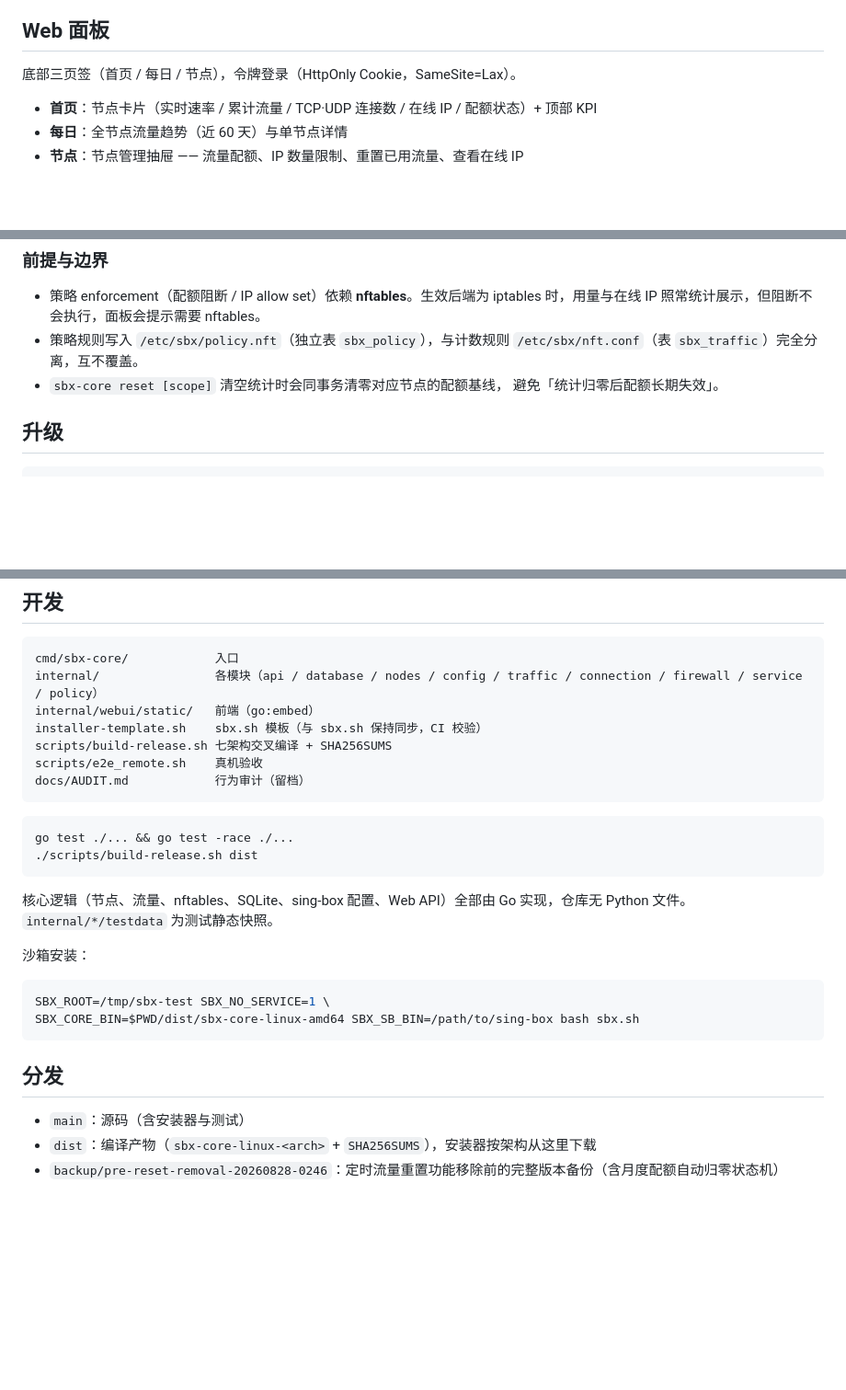
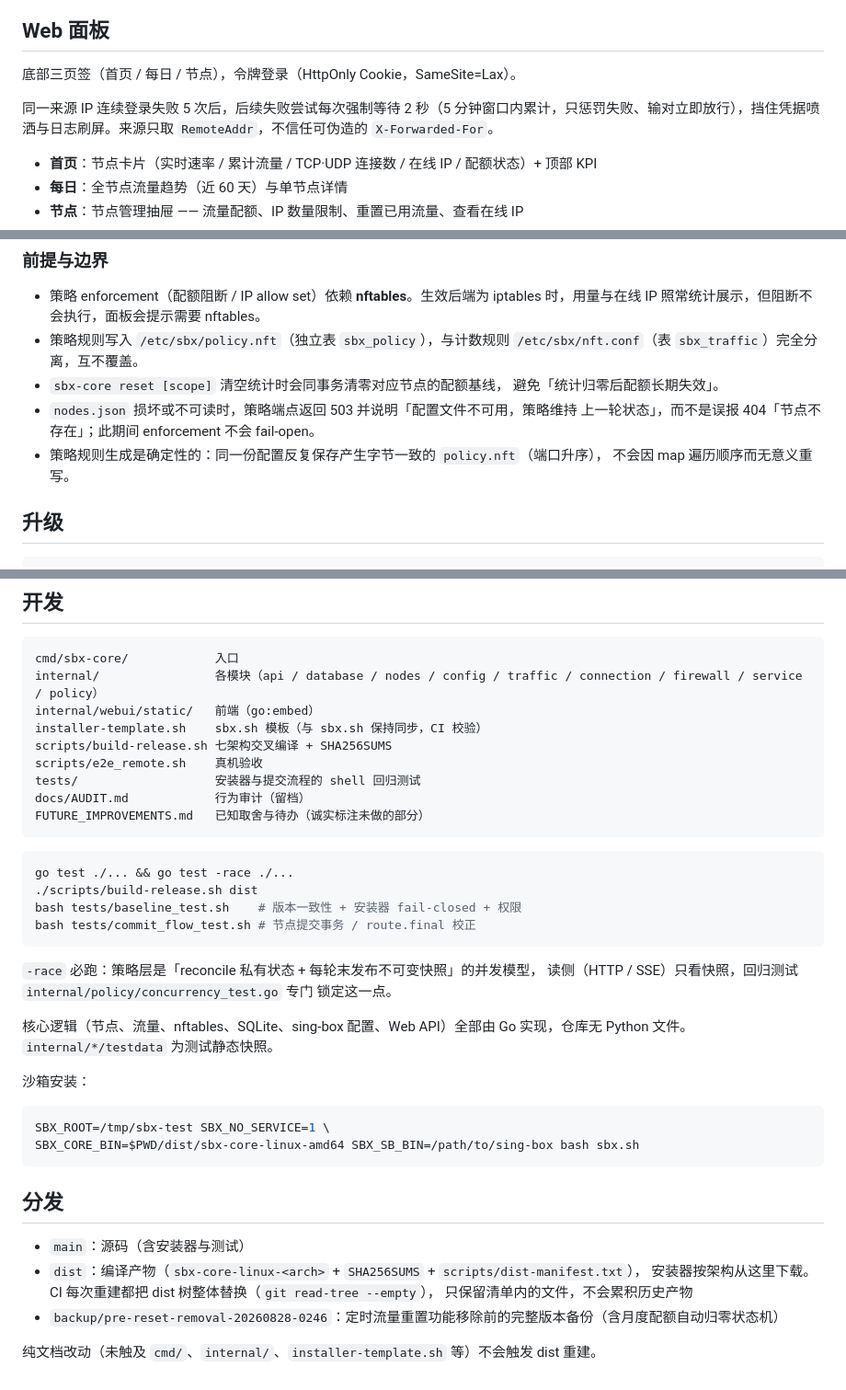
Before and after one commit to k6nfmm7dbr-commits/sbx, a Markdown page: README.md, 3 parts joined by grey strips. Shown at 92% size. Rendered like a GitHub page; blank space fills up the shorter version.

Commit message:
docs: README 补齐复审修复后的行为说明
cc6bd87 修复了 15 项问题，但只有部分体现在 README。本次补齐用户/
开发者会真正遇到的几处行为变化：

- Web 面板：登录失败节流（同源 IP 连续失败 5 次后每次失败等 2s，
  只惩罚失败；来源只取 RemoteAddr 不信 X-Forwarded-For）
- 策略前提与边界：nodes.json 损坏返回 503 而非误报 404、
  期间 enforcement 不 fail-open；policy.nft 生成确定性（端口升序、
  重复保存字节一致）
- 开发：补 tests/ 与 FUTURE_IMPROVEMENTS.md 说明，列出两个 shell
  回归测试入口，说明 -race 必跑的原因（策略层快照并发模型）
- 分发：dist 树整体替换（git read-tree --empty）只保留清单内文件、
  不累积历史产物；纯文档改动不触发 dist 重建

无代码改动。README「当前版本」代码块格式未动（baseline_test 依赖）。

````diff
--- a/README.md
+++ b/README.md
@@ -55,6 +55,8 @@ v3.0.6
 
 底部三页签（首页 / 每日 / 节点），令牌登录（HttpOnly Cookie，SameSite=Lax）。
 
+同一来源 IP 连续登录失败 5 次后，后续失败尝试每次强制等待 2 秒（5 分钟窗口内累计，只惩罚失败、输对立即放行），挡住凭据喷洒与日志刷屏。来源只取 `RemoteAddr`，不信任可伪造的 `X-Forwarded-For`。
+
 - **首页**：节点卡片（实时速率 / 累计流量 / TCP·UDP 连接数 / 在线 IP / 配额状态）+ 顶部 KPI
 - **每日**：全节点流量趋势（近 60 天）与单节点详情
 - **节点**：节点管理抽屉 —— 流量配额、IP 数量限制、重置已用流量、查看在线 IP
@@ -91,6 +93,10 @@ v3.0.6
   `/etc/sbx/nft.conf`（表 `sbx_traffic`）完全分离，互不覆盖。
 - `sbx-core reset [scope]` 清空统计时会同事务清零对应节点的配额基线，
   避免「统计归零后配额长期失效」。
+- `nodes.json` 损坏或不可读时，策略端点返回 503 并说明「配置文件不可用，策略维持
+  上一轮状态」，而不是误报 404「节点不存在」；此期间 enforcement 不会 fail-open。
+- 策略规则生成是确定性的：同一份配置反复保存产生字节一致的 `policy.nft`（端口升序），
+  不会因 map 遍历顺序而无意义重写。
 
 ## 升级
 
@@ -153,13 +159,21 @@ internal/webui/static/   前端（go:embed）
 installer-template.sh    sbx.sh 模板（与 sbx.sh 保持同步，CI 校验）
 scripts/build-release.sh 七架构交叉编译 + SHA256SUMS
 scripts/e2e_remote.sh    真机验收
+tests/                   安装器与提交流程的 shell 回归测试
 docs/AUDIT.md            行为审计（留档）
+FUTURE_IMPROVEMENTS.md   已知取舍与待办（诚实标注未做的部分）
 ```
 
 ```bash
 go test ./... && go test -race ./...
 ./scripts/build-release.sh dist
+bash tests/baseline_test.sh    # 版本一致性 + 安装器 fail-closed + 权限
+bash tests/commit_flow_test.sh # 节点提交事务 / route.final 校正
 ```
+
+`-race` 必跑：策略层是「reconcile 私有状态 + 每轮末发布不可变快照」的并发模型，
+读侧（HTTP / SSE）只看快照，回归测试 `internal/policy/concurrency_test.go` 专门
+锁定这一点。
 
 核心逻辑（节点、流量、nftables、SQLite、sing-box 配置、Web API）全部由 Go 实现，仓库无 Python 文件。`internal/*/testdata` 为测试静态快照。
 
@@ -173,5 +187,9 @@ SBX_CORE_BIN=$PWD/dist/sbx-core-linux-amd64 SBX_SB_BIN=/path/to/sing-box bash sb
 ## 分发
 
 - `main`：源码（含安装器与测试）
-- `dist`：编译产物（`sbx-core-linux-<arch>` + `SHA256SUMS`），安装器按架构从这里下载
+- `dist`：编译产物（`sbx-core-linux-<arch>` + `SHA256SUMS` + `scripts/dist-manifest.txt`），
+  安装器按架构从这里下载。CI 每次重建都把 dist 树整体替换（`git read-tree --empty`），
+  只保留清单内的文件，不会累积历史产物
 - `backup/pre-reset-removal-20260828-0246`：定时流量重置功能移除前的完整版本备份（含月度配额自动归零状态机）
+
+纯文档改动（未触及 `cmd/`、`internal/`、`installer-template.sh` 等）不会触发 dist 重建。
````
